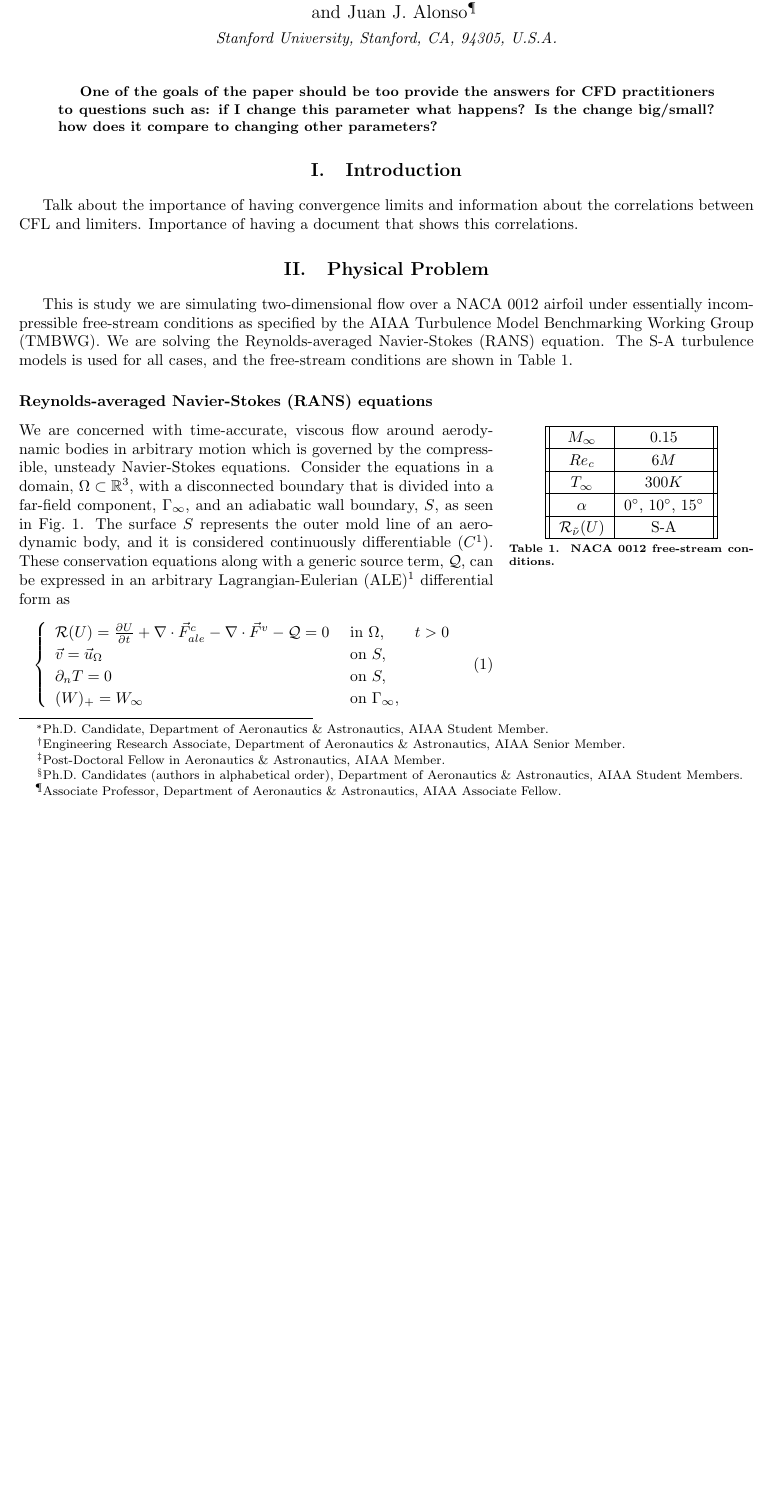
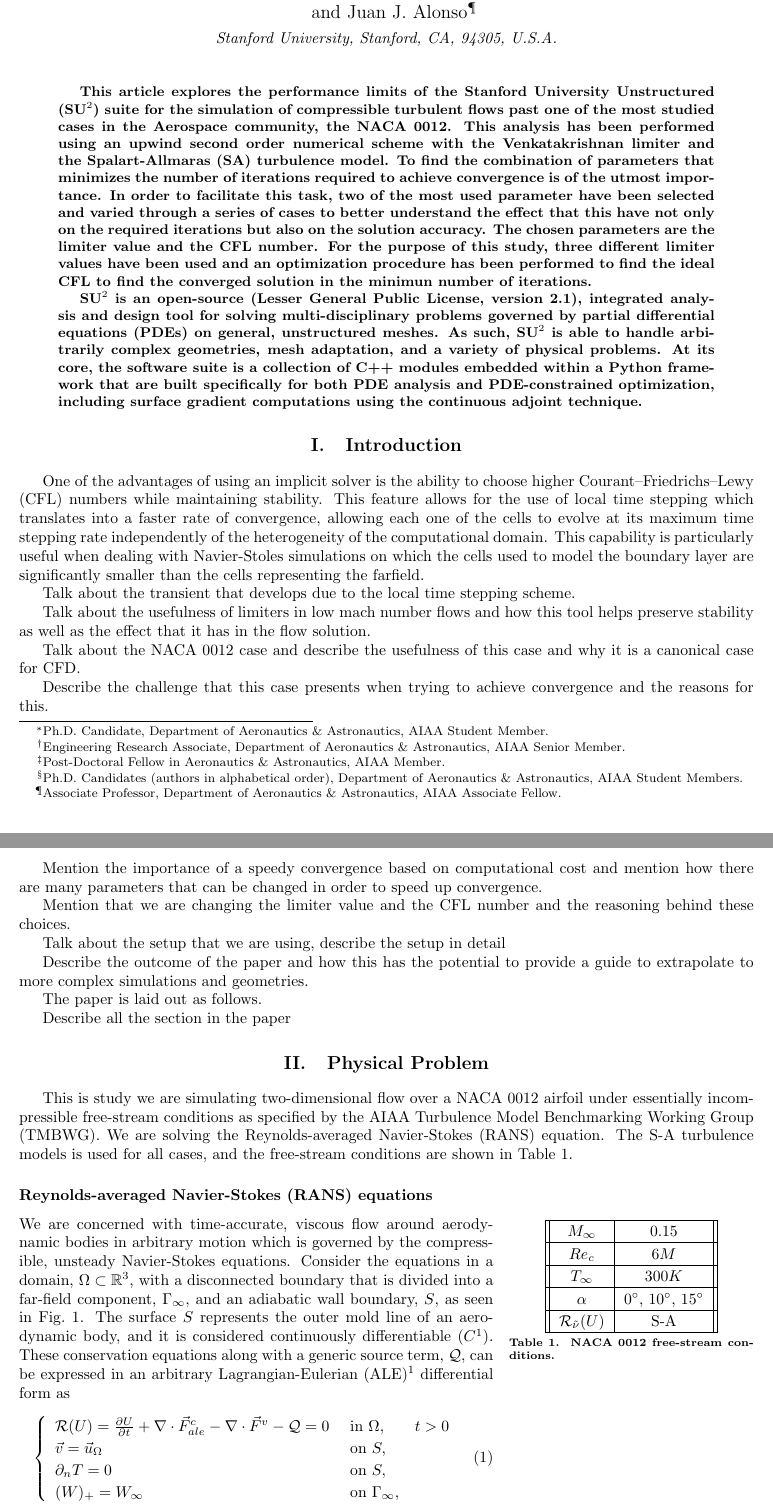
Before and after one commit to demanosalvas/Scitech15, a LaTeX paper (paper/SU2-Scitech15.tex, which reads paper/tex/Abstract.tex, paper/tex/Introduction.tex): part of page 1 of 9 before the commit and two parts of pages 1 and 2 of 10 after it, the two joined at a grey line, cut so that both start at the same text, the shorter picture padded with empty space. Compiled offline with pdfLaTeX.

Commit message:
Added a 1st version of the intro and abstract

```diff
--- a/paper/tex/Abstract.tex
+++ b/paper/tex/Abstract.tex
@@ -1,6 +1,7 @@
 % !TEX root = ../SU2-Scitech15.tex
 \begin{abstract}
+This article explores the performance limits of the Stanford University Unstructured (SU$^2$) suite for the simulation of compressible turbulent flows past one of the most studied cases in the Aerospace community, the NACA 0012. This analysis has been performed using an upwind second order numerical scheme with the Venkatakrishnan limiter and the Spalart-Allmaras (SA) turbulence model. To find the combination of parameters that minimizes the number of iterations required to achieve convergence is of the utmost importance. In order to facilitate this task, two of the most used parameter have been selected and varied through a series of cases to better understand the effect that this have not only on the required iterations but also on the solution accuracy. The chosen parameters are the limiter value and the CFL number. For the purpose of this study, three different limiter values have been used and an optimization procedure has been performed to find the ideal CFL to find the converged solution in the minimun number of iterations.
 
-One of the goals of the paper should be too provide the answers for CFD practitioners to questions such as: if I change this parameter what happens? Is the change big/small? how does it compare to changing other parameters?
+SU$^2$ is an open-source (Lesser General Public License, version 2.1), integrated analysis and design tool for solving multi-disciplinary problems governed by partial differential equations (PDEs) on general, unstructured meshes.  As such, SU$^2$ is able to handle arbitrarily complex geometries, mesh adaptation, and a variety of physical problems. At its core, the software suite is a collection of C++ modules embedded within a Python framework that are built specifically for both PDE analysis and PDE-constrained optimization, including surface gradient computations using the continuous adjoint technique.
 
 \end{abstract}
--- a/paper/tex/Introduction.tex
+++ b/paper/tex/Introduction.tex
@@ -1,5 +1,27 @@
 % !TEX root = ../SU2-Scitech15.tex
 
 \section{Introduction}
+One of the advantages of using an implicit solver is the ability to choose higher Courant–Friedrichs–Lewy (CFL) numbers while maintaining stability. This feature allows for the use of local time stepping which translates into a faster rate of convergence, allowing each one of the cells to evolve at its maximum time stepping rate independently of the heterogeneity of the computational domain. This capability is particularly useful when dealing with Navier-Stoles simulations on which the cells used to model the boundary layer are significantly smaller than the cells representing the farfield.
 
-Talk about the importance of having convergence limits and information about the correlations between CFL and limiters. Importance of having a document that shows this correlations.
+Talk about the transient that develops due to the local time stepping scheme.
+
+Talk about the usefulness of limiters in low mach number flows and how this tool helps preserve stability as well as the effect that it has in the flow solution.
+
+Talk about the NACA 0012 case and describe the usefulness of this case and why it is a canonical case for CFD.
+
+Describe the challenge that this case presents when trying to achieve convergence and the reasons for this.
+
+Mention the importance of a speedy convergence based on computational cost and mention how there are many parameters that can be changed in order to speed up convergence.
+
+Mention that we are changing the limiter value and the CFL number and the reasoning behind these choices.
+
+Talk about the setup that we are using, describe the setup in detail
+
+Describe the outcome of the paper and how this has the potential to provide a guide to extrapolate to more complex simulations and geometries.
+
+The paper is laid out as follows.
+
+Describe all the section in the paper
+
+
+%Talk about the importance of having convergence limits and information about the correlations between CFL and limiters. Importance of having a document that shows this correlations.
```
